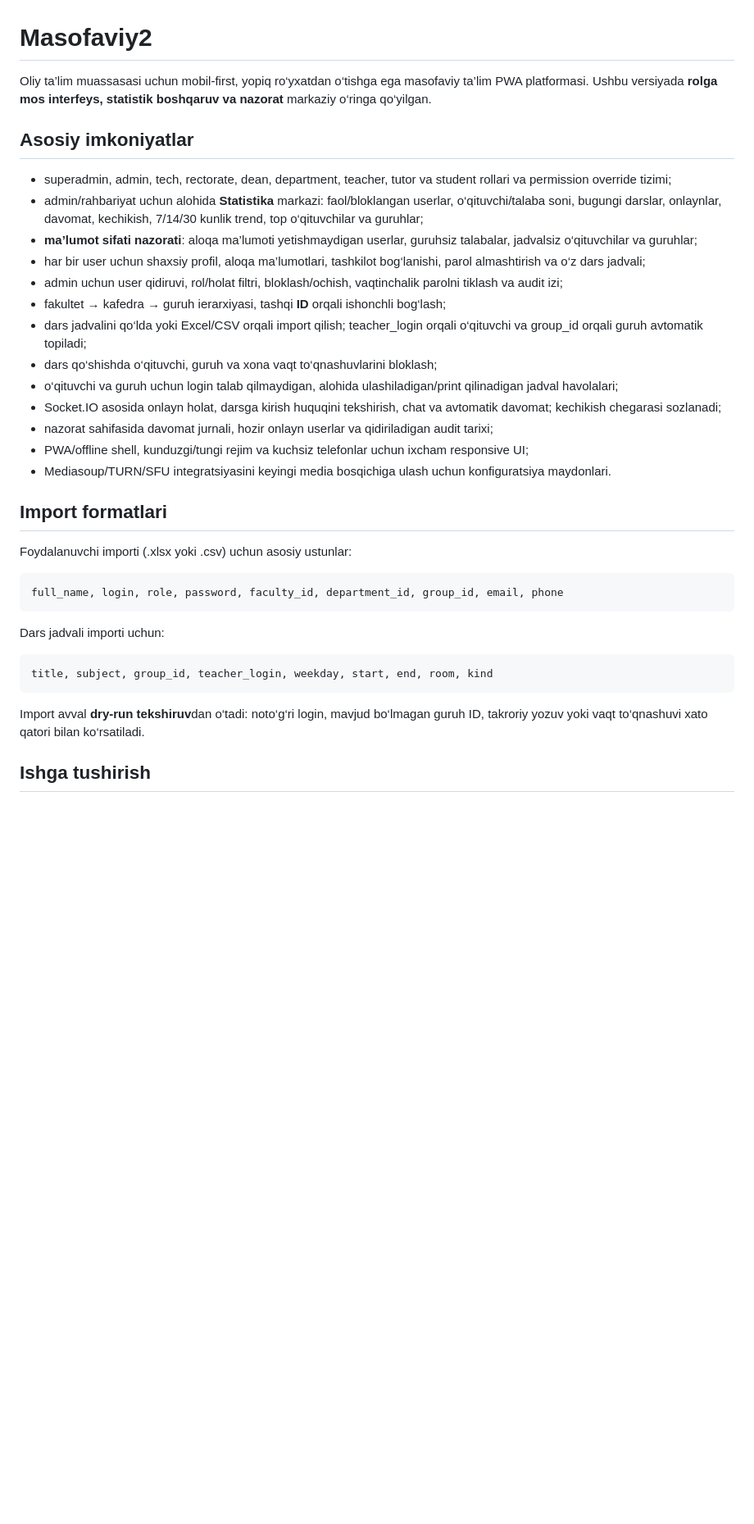
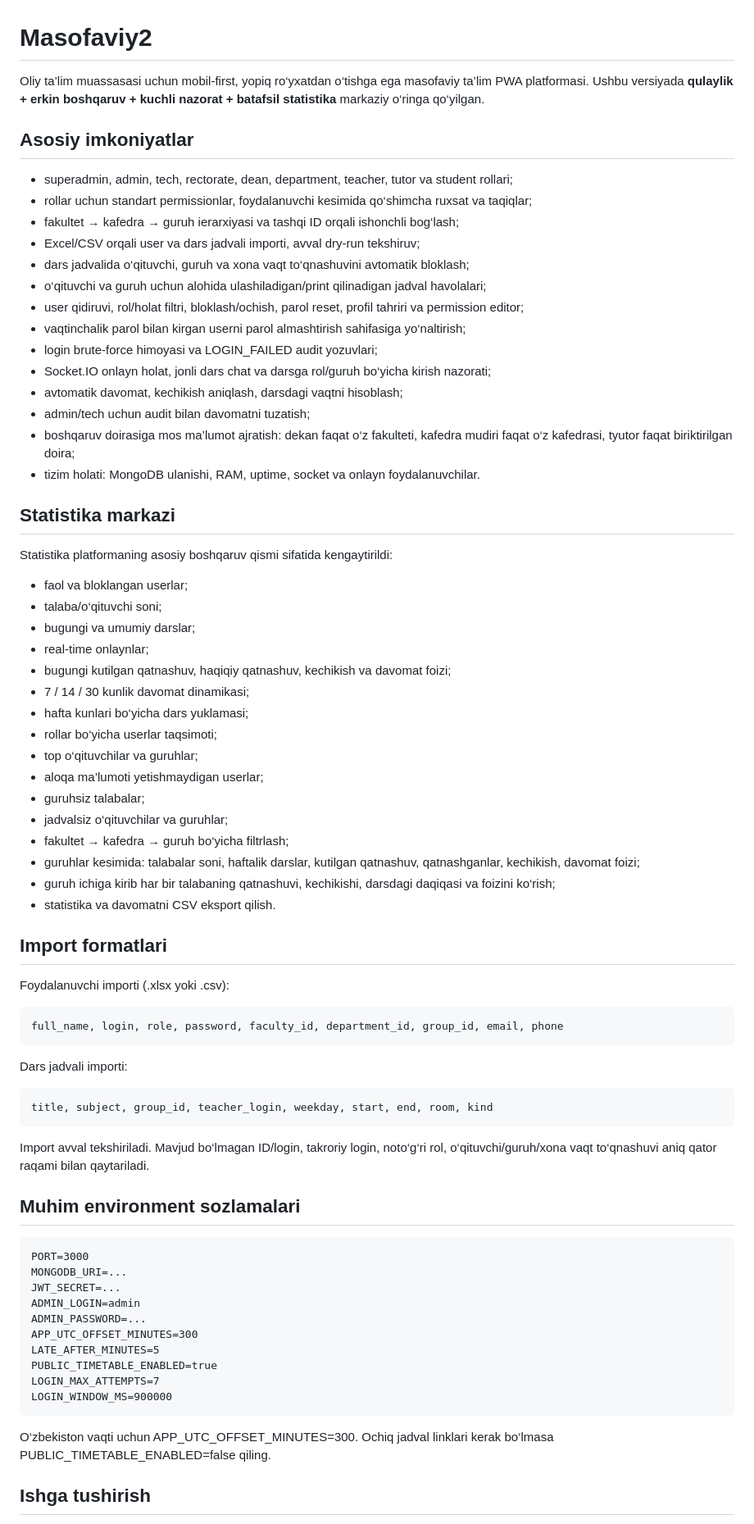
Before and after one commit to hallaymstore/masofaviy2, a Markdown page: README.md, the part around one of its changes. Shown at 82% size. Rendered like a GitHub page; blank space fills up the shorter version.

Commit message:
docs: finalize scoped analytics control and security guide

```diff
--- a/README.md
+++ b/README.md
@@ -1,34 +1,71 @@
 # Masofaviy2
 
-Oliy ta’lim muassasasi uchun mobil-first, yopiq ro‘yxatdan o‘tishga ega masofaviy ta’lim PWA platformasi. Ushbu versiyada **rolga mos interfeys, statistik boshqaruv va nazorat** markaziy o‘ringa qo‘yilgan.
+Oliy ta’lim muassasasi uchun mobil-first, yopiq ro‘yxatdan o‘tishga ega masofaviy ta’lim PWA platformasi. Ushbu versiyada **qulaylik + erkin boshqaruv + kuchli nazorat + batafsil statistika** markaziy o‘ringa qo‘yilgan.
 
 ## Asosiy imkoniyatlar
 
-- superadmin, admin, tech, rectorate, dean, department, teacher, tutor va student rollari va permission override tizimi;
-- admin/rahbariyat uchun alohida **Statistika** markazi: faol/bloklangan userlar, o‘qituvchi/talaba soni, bugungi darslar, onlaynlar, davomat, kechikish, 7/14/30 kunlik trend, top o‘qituvchilar va guruhlar;
-- **ma’lumot sifati nazorati**: aloqa ma’lumoti yetishmaydigan userlar, guruhsiz talabalar, jadvalsiz o‘qituvchilar va guruhlar;
-- har bir user uchun shaxsiy profil, aloqa ma’lumotlari, tashkilot bog‘lanishi, parol almashtirish va o‘z dars jadvali;
-- admin uchun user qidiruvi, rol/holat filtri, bloklash/ochish, vaqtinchalik parolni tiklash va audit izi;
-- fakultet → kafedra → guruh ierarxiyasi, tashqi **ID** orqali ishonchli bog‘lash;
-- dars jadvalini qo‘lda yoki Excel/CSV orqali import qilish; teacher_login orqali o‘qituvchi va group_id orqali guruh avtomatik topiladi;
-- dars qo‘shishda o‘qituvchi, guruh va xona vaqt to‘qnashuvlarini bloklash;
-- o‘qituvchi va guruh uchun login talab qilmaydigan, alohida ulashiladigan/print qilinadigan jadval havolalari;
-- Socket.IO asosida onlayn holat, darsga kirish huquqini tekshirish, chat va avtomatik davomat; kechikish chegarasi sozlanadi;
-- nazorat sahifasida davomat jurnali, hozir onlayn userlar va qidiriladigan audit tarixi;
-- PWA/offline shell, kunduzgi/tungi rejim va kuchsiz telefonlar uchun ixcham responsive UI;
-- Mediasoup/TURN/SFU integratsiyasini keyingi media bosqichiga ulash uchun konfiguratsiya maydonlari.
+- superadmin, admin, tech, rectorate, dean, department, teacher, tutor va student rollari;
+- rollar uchun standart permissionlar, foydalanuvchi kesimida qo‘shimcha ruxsat va taqiqlar;
+- fakultet → kafedra → guruh ierarxiyasi va tashqi ID orqali ishonchli bog‘lash;
+- Excel/CSV orqali user va dars jadvali importi, avval dry-run tekshiruv;
+- dars jadvalida o‘qituvchi, guruh va xona vaqt to‘qnashuvini avtomatik bloklash;
+- o‘qituvchi va guruh uchun alohida ulashiladigan/print qilinadigan jadval havolalari;
+- user qidiruvi, rol/holat filtri, bloklash/ochish, parol reset, profil tahriri va permission editor;
+- vaqtinchalik parol bilan kirgan userni parol almashtirish sahifasiga yo‘naltirish;
+- login brute-force himoyasi va LOGIN_FAILED audit yozuvlari;
+- Socket.IO onlayn holat, jonli dars chat va darsga rol/guruh bo‘yicha kirish nazorati;
+- avtomatik davomat, kechikish aniqlash, darsdagi vaqtni hisoblash;
+- admin/tech uchun audit bilan davomatni tuzatish;
+- boshqaruv doirasiga mos ma’lumot ajratish: dekan faqat o‘z fakulteti, kafedra mudiri faqat o‘z kafedrasi, tyutor faqat biriktirilgan doira;
+- tizim holati: MongoDB ulanishi, RAM, uptime, socket va onlayn foydalanuvchilar.
+
+## Statistika markazi
+
+Statistika platformaning asosiy boshqaruv qismi sifatida kengaytirildi:
+
+- faol va bloklangan userlar;
+- talaba/o‘qituvchi soni;
+- bugungi va umumiy darslar;
+- real-time onlaynlar;
+- bugungi kutilgan qatnashuv, haqiqiy qatnashuv, kechikish va davomat foizi;
+- 7 / 14 / 30 kunlik davomat dinamikasi;
+- hafta kunlari bo‘yicha dars yuklamasi;
+- rollar bo‘yicha userlar taqsimoti;
+- top o‘qituvchilar va guruhlar;
+- aloqa ma’lumoti yetishmaydigan userlar;
+- guruhsiz talabalar;
+- jadvalsiz o‘qituvchilar va guruhlar;
+- fakultet → kafedra → guruh bo‘yicha filtrlash;
+- guruhlar kesimida: talabalar soni, haftalik darslar, kutilgan qatnashuv, qatnashganlar, kechikish, davomat foizi;
+- guruh ichiga kirib har bir talabaning qatnashuvi, kechikishi, darsdagi daqiqasi va foizini ko‘rish;
+- statistika va davomatni CSV eksport qilish.
 
 ## Import formatlari
 
-Foydalanuvchi importi (.xlsx yoki .csv) uchun asosiy ustunlar:
+Foydalanuvchi importi (.xlsx yoki .csv):
 
     full_name, login, role, password, faculty_id, department_id, group_id, email, phone
 
-Dars jadvali importi uchun:
+Dars jadvali importi:
 
     title, subject, group_id, teacher_login, weekday, start, end, room, kind
 
-Import avval **dry-run tekshiruv**dan o‘tadi: noto‘g‘ri login, mavjud bo‘lmagan guruh ID, takroriy yozuv yoki vaqt to‘qnashuvi xato qatori bilan ko‘rsatiladi.
+Import avval tekshiriladi. Mavjud bo‘lmagan ID/login, takroriy login, noto‘g‘ri rol, o‘qituvchi/guruh/xona vaqt to‘qnashuvi aniq qator raqami bilan qaytariladi.
+
+## Muhim environment sozlamalari
+
+    PORT=3000
+    MONGODB_URI=...
+    JWT_SECRET=...
+    ADMIN_LOGIN=admin
+    ADMIN_PASSWORD=...
+    APP_UTC_OFFSET_MINUTES=300
+    LATE_AFTER_MINUTES=5
+    PUBLIC_TIMETABLE_ENABLED=true
+    LOGIN_MAX_ATTEMPTS=7
+    LOGIN_WINDOW_MS=900000
+
+O‘zbekiston vaqti uchun APP_UTC_OFFSET_MINUTES=300. Ochiq jadval linklari kerak bo‘lmasa PUBLIC_TIMETABLE_ENABLED=false qiling.
 
 ## Ishga tushirish
 
```
Also changed, not shown: other parts of README.md (+9 -7 lines).
